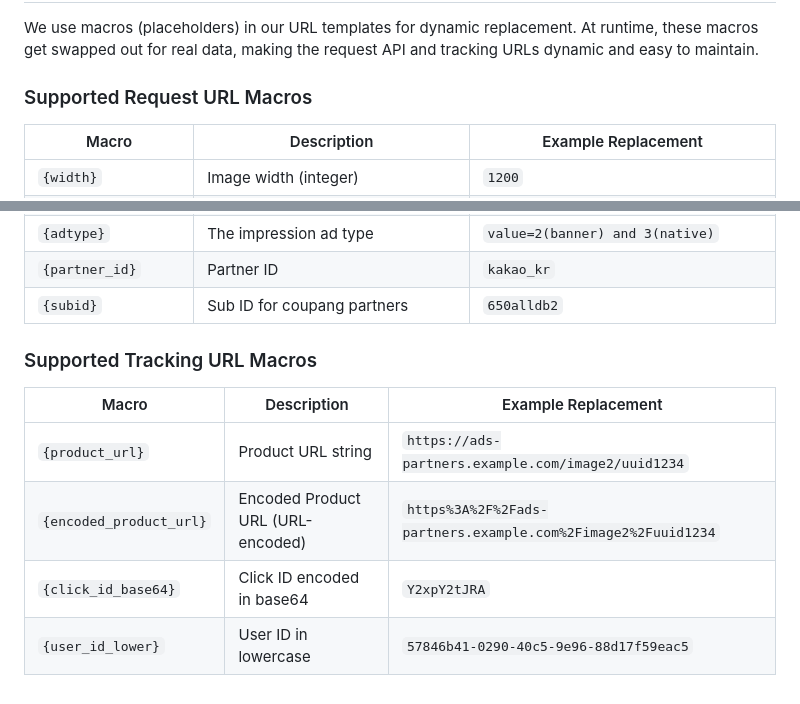
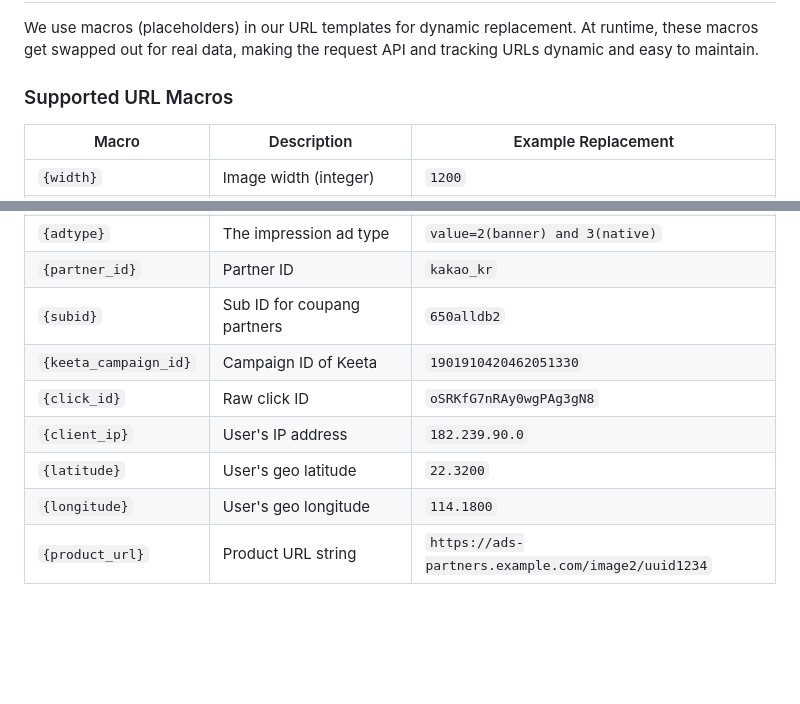
Before and after one commit to charlie-yc-hsu-appier/rec-hackathon-2026, a Markdown page: README.md, 2 parts joined by grey strips. GitHub-like rendering; blank space fills up the shorter version.

Commit message:
doc: update README

```diff
--- a/README.md
+++ b/README.md
@@ -65,7 +65,7 @@ http://localhost:8080/healthz
 
 We use macros (placeholders) in our URL templates for dynamic replacement. At runtime, these macros get swapped out for real data, making the request API and tracking URLs dynamic and easy to maintain.
 
-### Supported Request URL Macros
+### Supported URL Macros
 
 | Macro               | Description                          | Example Replacement                    |
 |---------------------|--------------------------------------|----------------------------------------|
@@ -77,13 +77,10 @@ We use macros (placeholders) in our URL templates for dynamic replacement. At ru
 | `{bundle_id}`       | App bundle ID or empty for web       | `com.coupang.mobile`                   |
 | `{adtype}`          | The impression ad type               | `value=2(banner) and 3(native)`        |
 | `{partner_id}`      | Partner ID                           | `kakao_kr`                             |
-| `{subid}`           | Sub ID for coupang partners          | `650alldb2`                             |
-
-### Supported Tracking URL Macros
-
-| Macro                   | Description                              | Example Replacement                                          |
-|-------------------------|------------------------------------------|--------------------------------------------------------------|
-| `{product_url}`         | Product URL string                       | `https://ads-partners.example.com/image2/uuid1234`           |
-| `{encoded_product_url}` | Encoded Product URL (URL-encoded)        | `https%3A%2F%2Fads-partners.example.com%2Fimage2%2Fuuid1234` |
-| `{click_id_base64}`     | Click ID encoded in base64               | `Y2xpY2tJRA`                                                 |
-| `{user_id_lower}`       | User ID in lowercase                     | `57846b41-0290-40c5-9e96-88d17f59eac5`                       |
+| `{subid}`           | Sub ID for coupang partners          | `650alldb2`                            |
+| `{keeta_campaign_id}` | Campaign ID of Keeta               | `1901910420462051330`                  |
+| `{click_id}`        | Raw click ID                         | `oSRKfG7nRAy0wgPAg3gN8`                |
+| `{client_ip}`       | User's IP address                    | `182.239.90.0`                         |
+| `{latitude}`        | User's geo latitude                  | `22.3200`                              |
+| `{longitude}`       | User's geo longitude                 | `114.1800`                             |
+| `{product_url}`     | Product URL string                   | `https://ads-partners.example.com/image2/uuid1234` |
```
